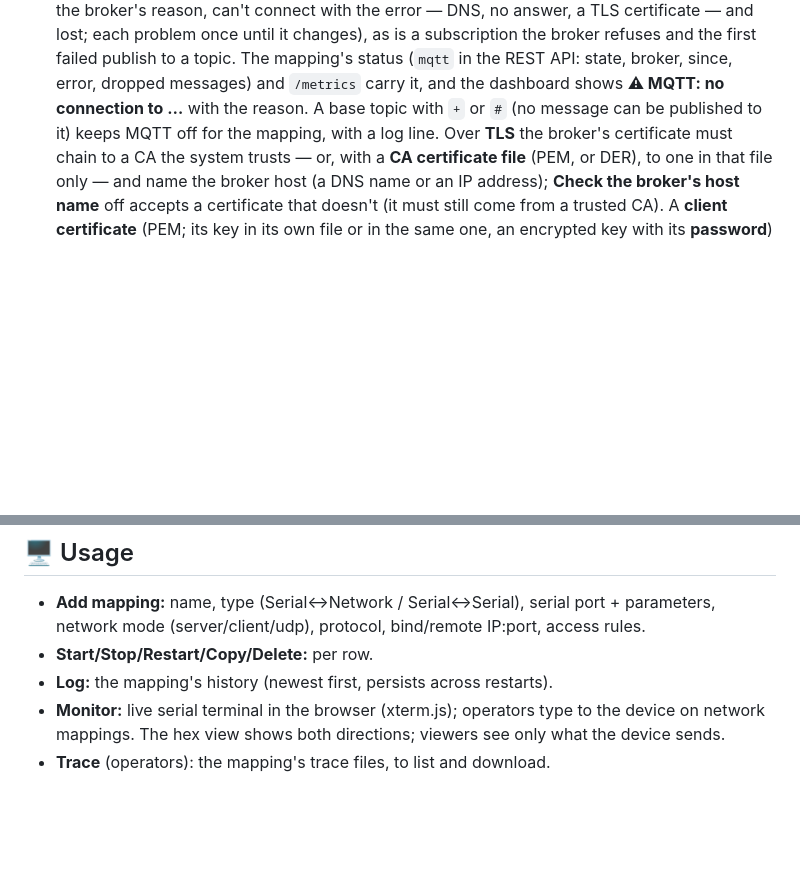
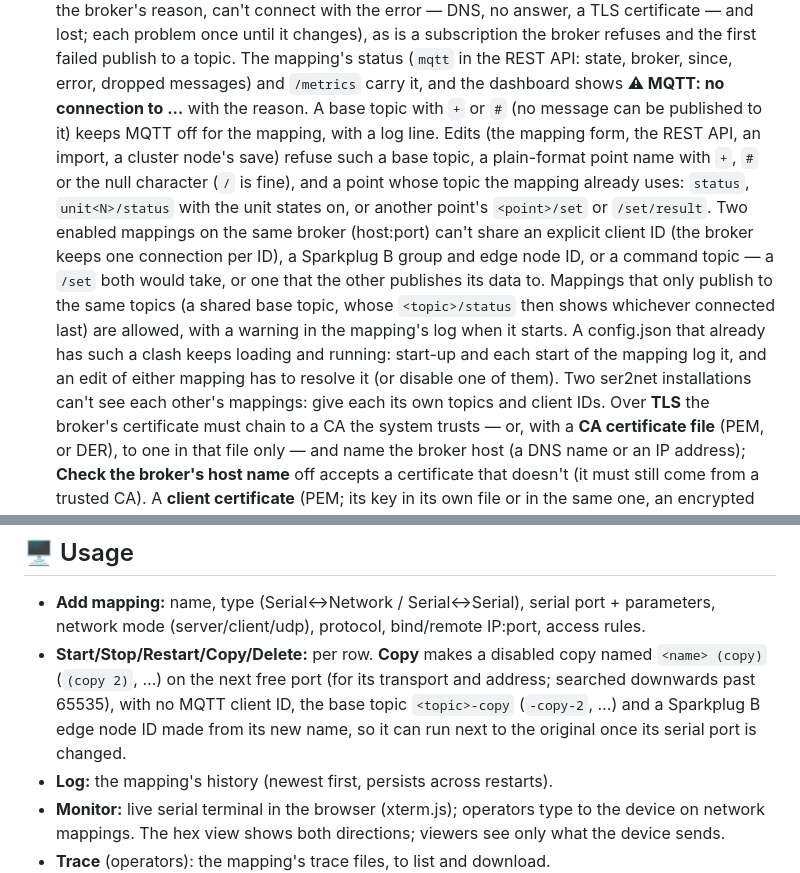
Before and after one commit to haliskilic/ser2net, a Markdown page: README.en.md, 2 parts joined by grey strips. Rendered like a GitHub page; blank space fills up the shorter version.

```diff
--- a/README.en.md
+++ b/README.en.md
@@ -262,7 +262,20 @@ everything from a **password-protected web UI** — no CLI or hand-edited config
   failed publish to a topic. The mapping's status (`mqtt` in the REST API: state, broker,
   since, error, dropped messages) and `/metrics` carry it, and the dashboard shows
   **⚠ MQTT: no connection to …** with the reason. A base topic with `+` or `#` (no message
-  can be published to it) keeps MQTT off for the mapping, with a log line. Over **TLS**
+  can be published to it) keeps MQTT off for the mapping, with a log line. Edits (the
+  mapping form, the REST API, an import, a cluster node's save) refuse such a base topic,
+  a plain-format point name with `+`, `#` or the null character (`/` is fine), and a
+  point whose topic the mapping already uses: `status`, `unit<N>/status` with the unit
+  states on, or another point's `<point>/set` or `/set/result`. Two enabled mappings on
+  the same broker (host:port) can't share an explicit client ID (the broker keeps one
+  connection per ID), a Sparkplug B group and edge node ID, or a command topic — a `/set`
+  both would take, or one that the other publishes its data to. Mappings that only
+  publish to the same topics (a shared base topic, whose `<topic>/status` then shows
+  whichever connected last) are allowed, with a warning in the mapping's log when it
+  starts. A config.json that already has such a clash keeps loading and running: start-up
+  and each start of the mapping log it, and an edit of either mapping has to resolve it
+  (or disable one of them). Two ser2net installations can't see each other's mappings:
+  give each its own topics and client IDs. Over **TLS**
   the broker's certificate must chain to a CA the system trusts — or, with a **CA
   certificate file** (PEM, or DER), to one in that file only — and name the broker host
   (a DNS name or an IP address); **Check the broker's host name** off accepts a
@@ -425,7 +438,11 @@ The image has a `HEALTHCHECK` (`ser2net --healthcheck`). Details:
 - **Add mapping:** name, type (Serial↔Network / Serial↔Serial), serial port +
   parameters, network mode (server/client/udp), protocol, bind/remote IP:port, access
   rules.
-- **Start/Stop/Restart/Copy/Delete:** per row.
+- **Start/Stop/Restart/Copy/Delete:** per row. **Copy** makes a disabled copy named
+  `<name> (copy)` (`(copy 2)`, …) on the next free port (for its transport and address;
+  searched downwards past 65535), with no MQTT client ID, the base topic `<topic>-copy`
+  (`-copy-2`, …) and a Sparkplug B edge node ID made from its new name, so it can run next
+  to the original once its serial port is changed.
 - **Log:** the mapping's history (newest first, persists across restarts).
 - **Monitor:** live serial terminal in the browser (xterm.js); operators type to the
   device on network mappings. The hex view shows both directions; viewers see only what
```
Also changed, not shown: README.md (+20 -2 lines).
